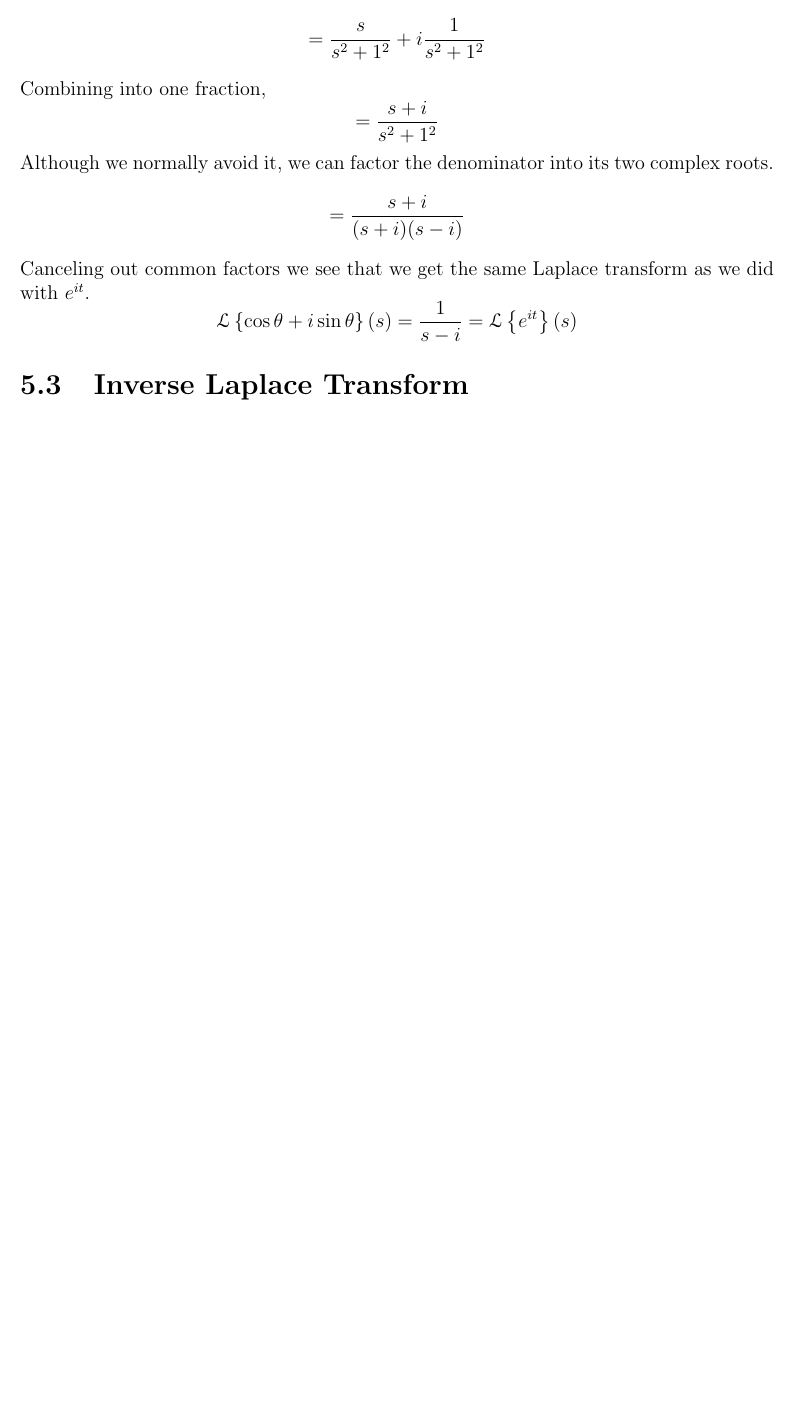
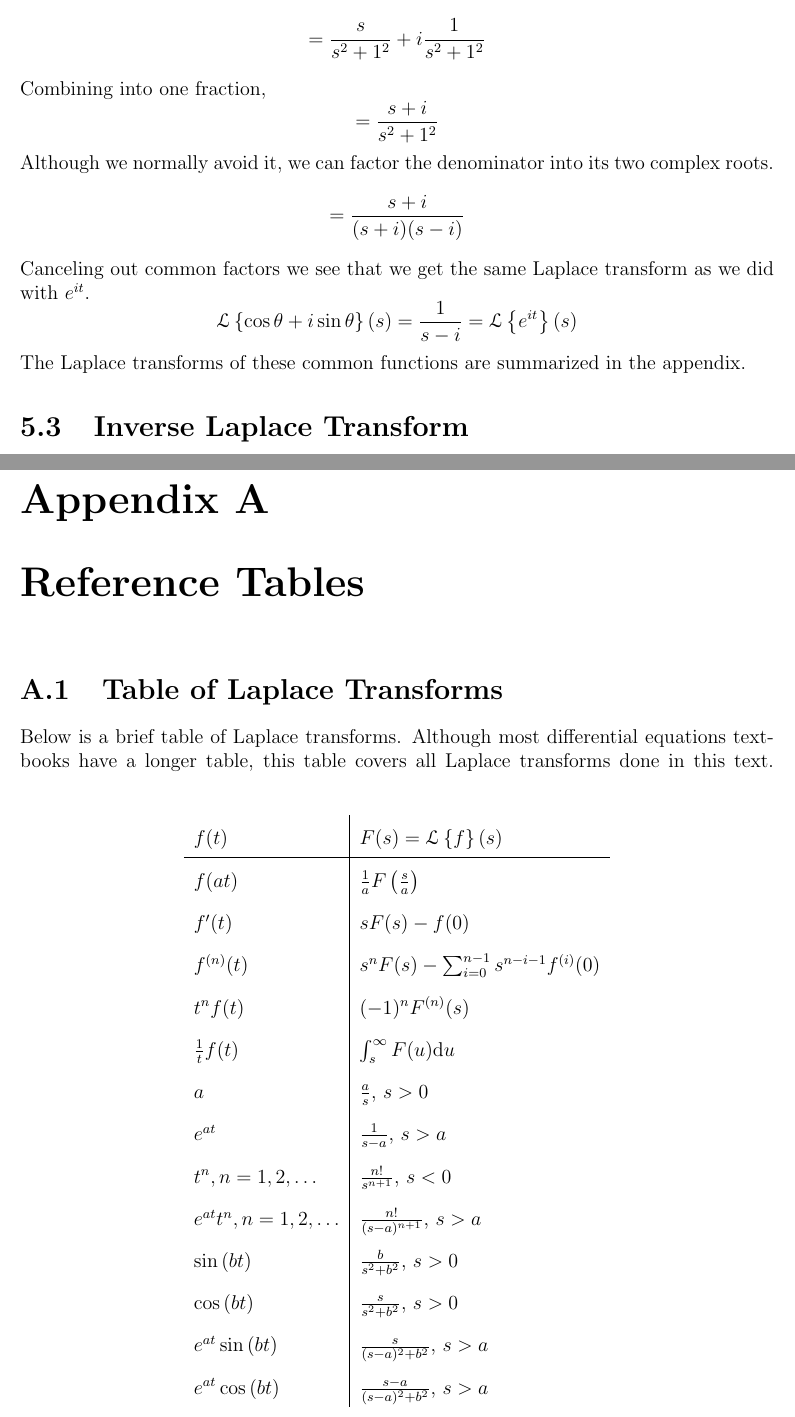
Before and after one commit to wmboyles/Math-Summaries, a LaTeX thesis (diffEq/main.tex, which reads diffEq/appendix/appendixA.tex, diffEq/appendix/laplaceTable/laplaceTable.tex, diffEq/laplaceTransforms/derivations/derivations.tex): part of page 68 of 73 before the commit and two parts of pages 68 and 74 of 74 after it, the two joined at a grey line, cut so that both start at the same text, the shorter picture padded with empty space. Compiled offline with pdfLaTeX.

Commit message:
Added Laplace transform table in appendix

```diff
--- /dev/null
+++ b/diffEq/appendix/appendixA.tex
@@ -0,0 +1,2 @@
+\chapter{Reference Tables}
+\input{./appendix/laplaceTable/laplaceTable.tex}
--- /dev/null
+++ b/diffEq/appendix/laplaceTable/laplaceTable.tex
@@ -0,0 +1,24 @@
+\section{Table of Laplace Transforms}
+\noindent
+Below is a brief table of Laplace transforms. Although most differential equations textbooks have a longer table, this table covers all Laplace transforms done in this text.
+\renewcommand{\arraystretch}{1.75}
+\begin{table}[h]
+	\centering
+	\begin{tabular}{ l | l }
+		$f(t)$  & $F(s) = \Laplace{f}$	\\
+		\hline
+		$f(at)$ & $\frac{1}{a}F\left(\frac{s}{a}\right)$	\\
+		$f'(t)$ & $sF(s) - f(0)$	\\
+		$f^{(n)}(t)$ & $s^nF(s) - \sum_{i=0}^{n-1}{s^{n-i-1}f^{(i)}}(0)$	\\
+		$t^nf(t)$ & $(-1)^nF^{(n)}(s)$	\\
+		$\frac{1}{t}f(t)$ & $\int_s^\infty{F(u) \mathrm{d}u}$	\\
+		$a$ & $\frac{a}{s}\text{, } s > 0$ \\
+		$e^{at}$ & $\frac{1}{s-a}\text{, } s > a$	\\
+		$t^n, n = 1,2,\ldots$ & $\frac{n!}{s^{n+1}}\text{, } s < 0$	\\
+		$e^{at}t^n, n = 1,2,\ldots$ & $\frac{n!}{(s-a)^{n+1}}\text{, } s > a$	\\
+		$\sin{(bt)}$ & $\frac{b}{s^2 + b^2}\text{, } s > 0$ \\
+		$\cos{(bt)}$ & $\frac{s}{s^2 + b^2}\text{, } s > 0$ \\
+		$e^{at}\sin{(bt)}$ & $\frac{s}{(s-a)^2 + b^2}\text{, } s > a$ \\
+		$e^{at}\cos{(bt)}$ & $\frac{s-a}{(s-a)^2 + b^2}\text{, } s > a$ \\
+	\end{tabular}
+\end{table}
--- a/diffEq/laplaceTransforms/derivations/derivations.tex
+++ b/diffEq/laplaceTransforms/derivations/derivations.tex
@@ -19,5 +19,5 @@ We can use the definition of the Laplace transform and the fact that the Laplace
 % Examples
 \ifodd\includeLaplaceTransformExamples\input{./laplaceTransforms/derivations/laplace_examples.tex}\fi
 
-%\noindent
-%The Laplace transforms of these common functions are summarized in the appendix.
+\noindent
+The Laplace transforms of these common functions are summarized in the appendix.
--- a/diffEq/main.tex
+++ b/diffEq/main.tex
@@ -10,24 +10,25 @@
 % ------------------------------------------------------------------------------
 % General Setup
 \usepackage[english]{babel}
-\usepackage{amsfonts, amsmath, amsthm}		%Formatting symbols, theorems, lemmas, definitions, and examples
+\usepackage{amsfonts, amsmath, amsthm}		% Formatting symbols, theorems, lemmas, definitions, and examples
 \usepackage{eucal}							% Makes the Laplace transform L look a little better
 
 \usepackage{float}							% For making sure tables and figures stay in place
 \usepackage{fullpage}						% Create ~1" margins
 \usepackage[bottom,flushmargin]{footmisc}	% Put footnotes at bottom of page; don't intent footnotes
+\usepackage[titletoc]{appendix}
 
 \setcounter{chapter}{-1}				% Start with chapter 0
 
 \usepackage{enumitem}					% For custom labels on enumerations
 \usepackage{hyperref}					% For inserting links
 \usepackage{graphicx} 					% For inserting images
-% ------------------------------------------------------------------------------
 
-
+% Tikz stuff
 \usepackage{tikz}
 \usetikzlibrary{patterns}
 \usetikzlibrary{calc,patterns,decorations.pathmorphing,decorations.markings}
+% ------------------------------------------------------------------------------
 
 % ------------------------------------------------------------------------------
 % Theorems, lemmas, definitions and examples should not be numbered
@@ -76,6 +77,8 @@
 
 \def\includeAdditionalResources{1}				% Should the additional resources chapter be included?
 
+\def\includeAppendix{1}							% Should the appendix be included?
+
 % ------------------------------------------------------------------------------
 
 
```
Also changed, not shown: diffEq/main.tex (8 more changed lines). Lines whose indentation alone changed are shown as unchanged.
